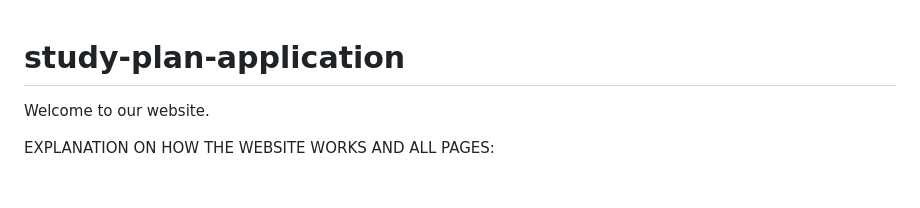
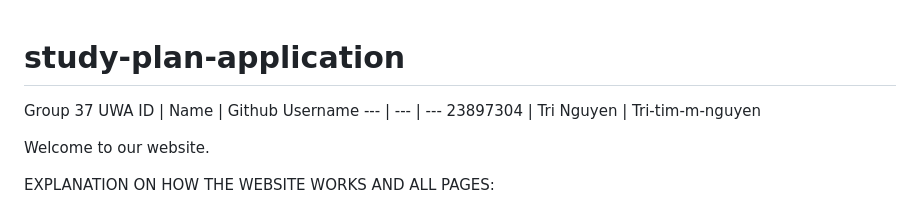
Before and after one commit to tri-tim-m-nguyen/study-plan-application, a Markdown page: README.md, the part around the change. Drawn GitHub-style; blank space fills up the shorter version.

Commit message:
Attempt at adding group table
Attempt at adding table listing group members.
Added row for myself.

```diff
--- a/README.md
+++ b/README.md
@@ -1,4 +1,9 @@
 # study-plan-application
+
+Group 37
+UWA ID | Name | Github Username
+--- | --- | ---
+23897304 | Tri Nguyen | Tri-tim-m-nguyen
 
 Welcome to our website.
 
```
